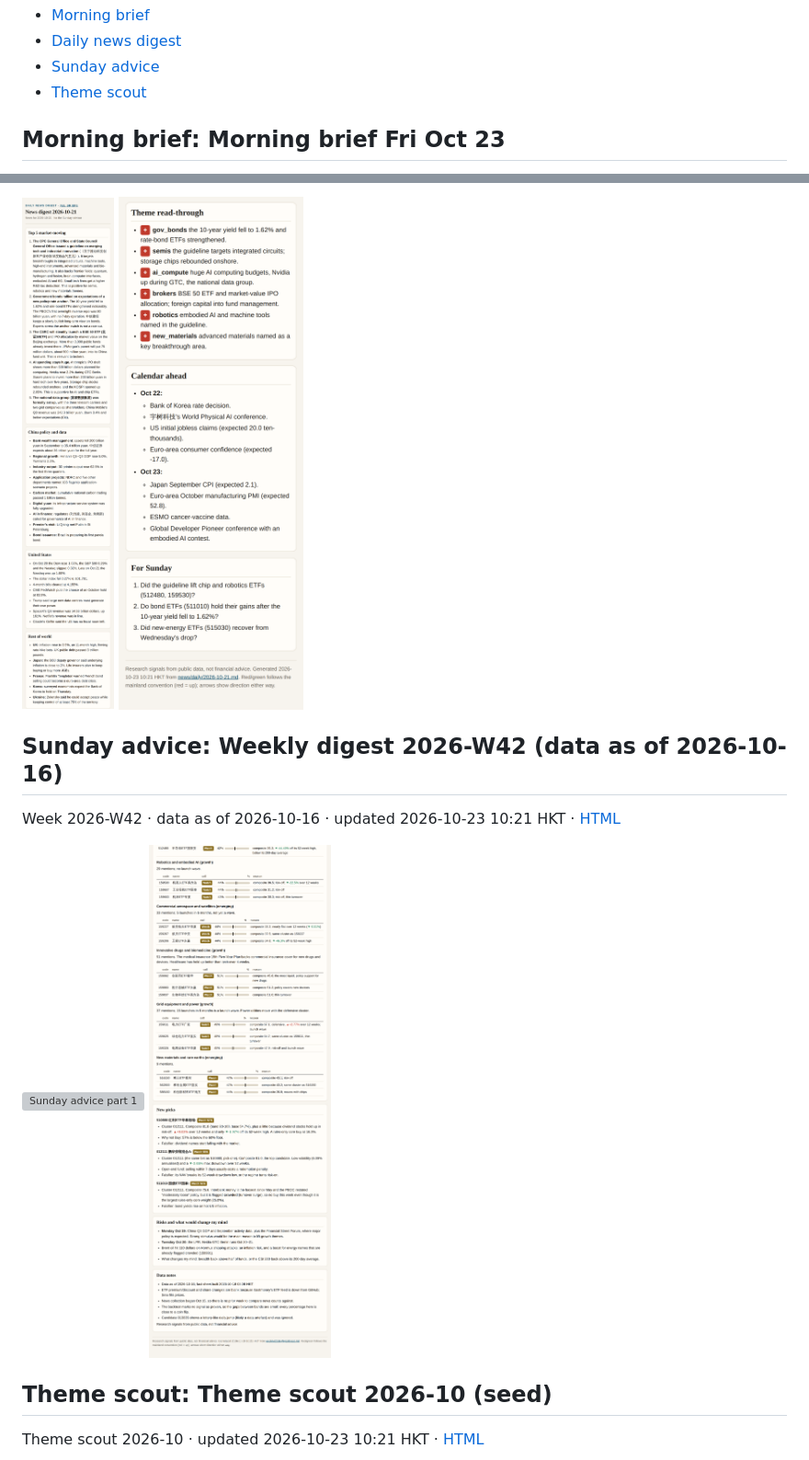
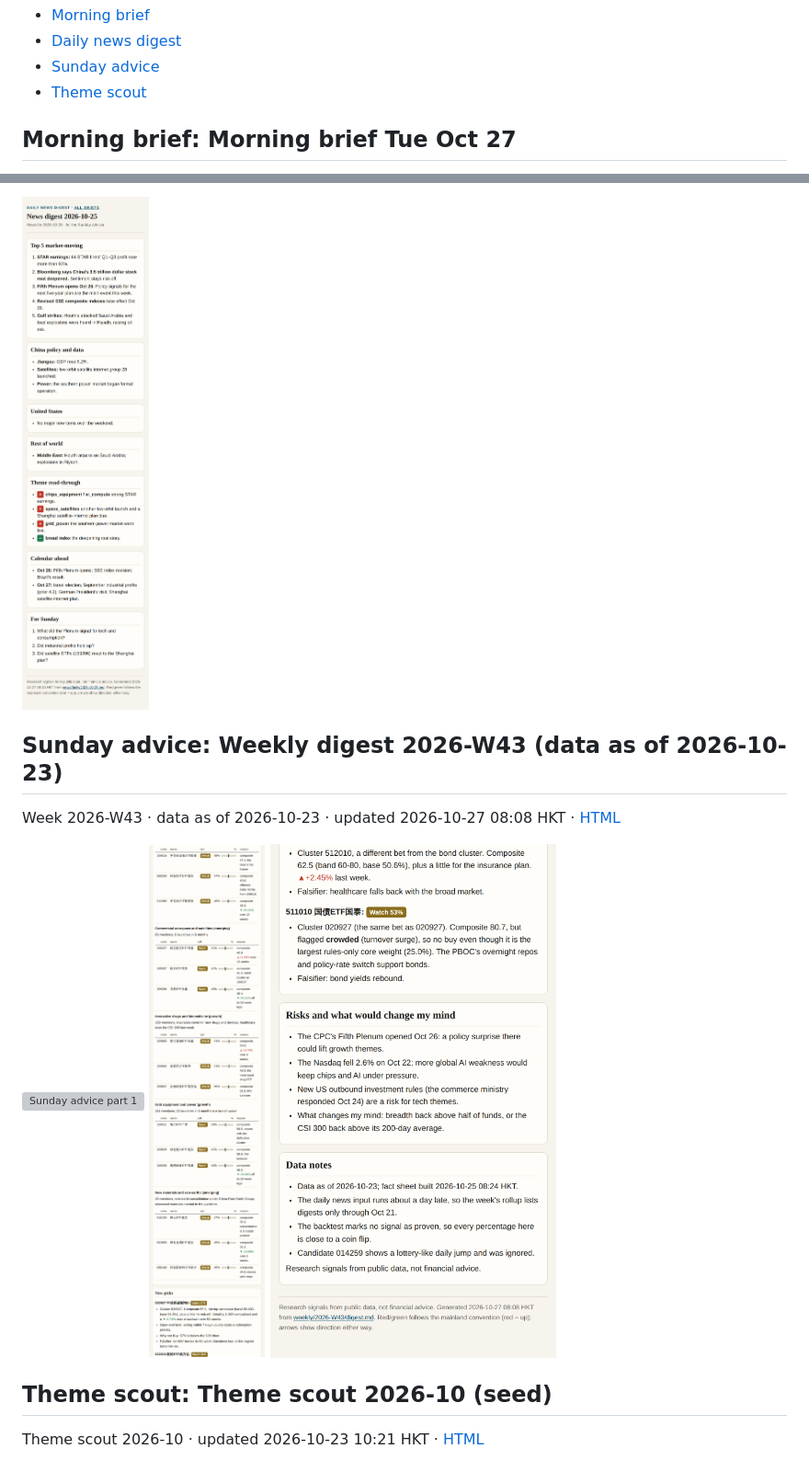
Before and after one commit to SamWongML/china-fund-agent, a Markdown page: briefs/README.md, 2 parts joined by grey strips. Shown at 92% size. Drawn GitHub-style; pictures changed too: briefs/img/news-1.png, briefs/img/news-2.png (deleted), briefs/img/weekly-2.png; grey boxes are pictures that could not be loaded.

Commit message:
brief images 2026-10-27 08:24

```diff
--- a/briefs/README.md
+++ b/briefs/README.md
@@ -9,5 +9,5 @@ Screenshots of the latest HTML brief of each scheduled task, for the GitHub mobi
 
 <a id="morning"></a>
 
-## Morning brief: Morning brief Fri Oct 23
+## Morning brief: Morning brief Tue Oct 27
 
@@ -23,15 +23,15 @@ News for 2026-10-21 · for the Sunday advisor · updated 2026-10-23 10:21 HKT ·
 
 ![Daily news digest part 1](img/news-1.png)
-![Daily news digest part 2](img/news-2.png)
 
 <a id="weekly"></a>
 
-## Sunday advice: Weekly digest 2026-W42 (data as of 2026-10-16)
+## Sunday advice: Weekly digest 2026-W43 (data as of 2026-10-23)
 
-Week 2026-W42 · data as of 2026-10-16 · updated 2026-10-23 10:21 HKT · [HTML](weekly.html)
+Week 2026-W43 · data as of 2026-10-23 · updated 2026-10-27 08:08 HKT · [HTML](weekly.html)
 
 ![Sunday advice part 1](img/weekly-1.png)
 ![Sunday advice part 2](img/weekly-2.png)
+![Sunday advice part 3](img/weekly-3.png)
 
 <a id="themes"></a>
 
```
Also changed, not shown: other parts of briefs/README.md (+3 -3 lines), briefs/img/morning-1.png, 2 other files.
